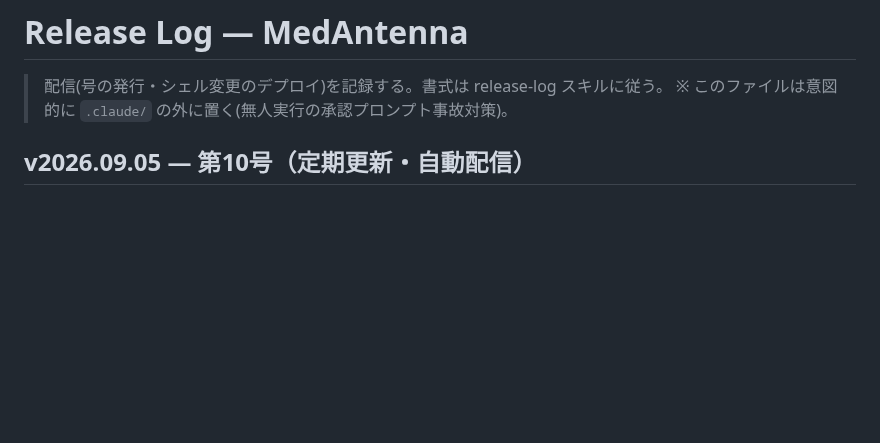
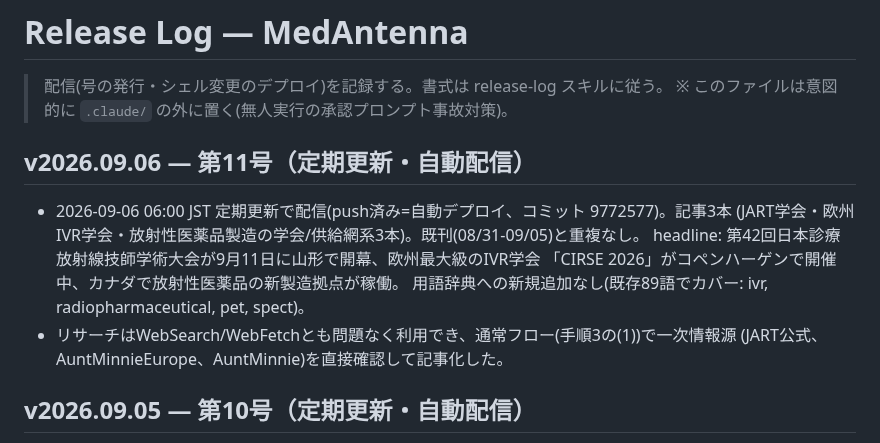
Before and after one commit to murakami-kaito-dev/MedAntenna, a Markdown page: docs/release-log.md, the part around the change. Rendered like a GitHub page; blank space fills up the shorter version.

Commit message:
docs(release-log): receive v2026.09.06 を記録
Co-Authored-By: Claude Sonnet 5 <noreply@anthropic.com>
Claude-Session: https://claude.ai/code/session_01KGBLS3nK2YcZ5Sy5i2X4D8

```diff
--- a/docs/release-log.md
+++ b/docs/release-log.md
@@ -2,6 +2,16 @@
 
 > 配信(号の発行・シェル変更のデプロイ)を記録する。書式は release-log スキルに従う。
 > ※ このファイルは意図的に `.claude/` の外に置く(無人実行の承認プロンプト事故対策)。
+
+## v2026.09.06 — 第11号（定期更新・自動配信）
+
+- 2026-09-06 06:00 JST 定期更新で配信(push済み=自動デプロイ、コミット 9772577)。記事3本
+  (JART学会・欧州IVR学会・放射性医薬品製造の学会/供給網系3本)。既刊(08/31-09/05)と重複なし。
+  headline: 第42回日本診療放射線技師学術大会が9月11日に山形で開幕、欧州最大級のIVR学会
+  「CIRSE 2026」がコペンハーゲンで開催中、カナダで放射性医薬品の新製造拠点が稼働。
+  用語辞典への新規追加なし(既存89語でカバー: ivr, radiopharmaceutical, pet, spect)。
+- リサーチはWebSearch/WebFetchとも問題なく利用でき、通常フロー(手順3の(1))で一次情報源
+  (JART公式、AuntMinnieEurope、AuntMinnie)を直接確認して記事化した。
 
 ## v2026.09.05 — 第10号（定期更新・自動配信）
 
```
